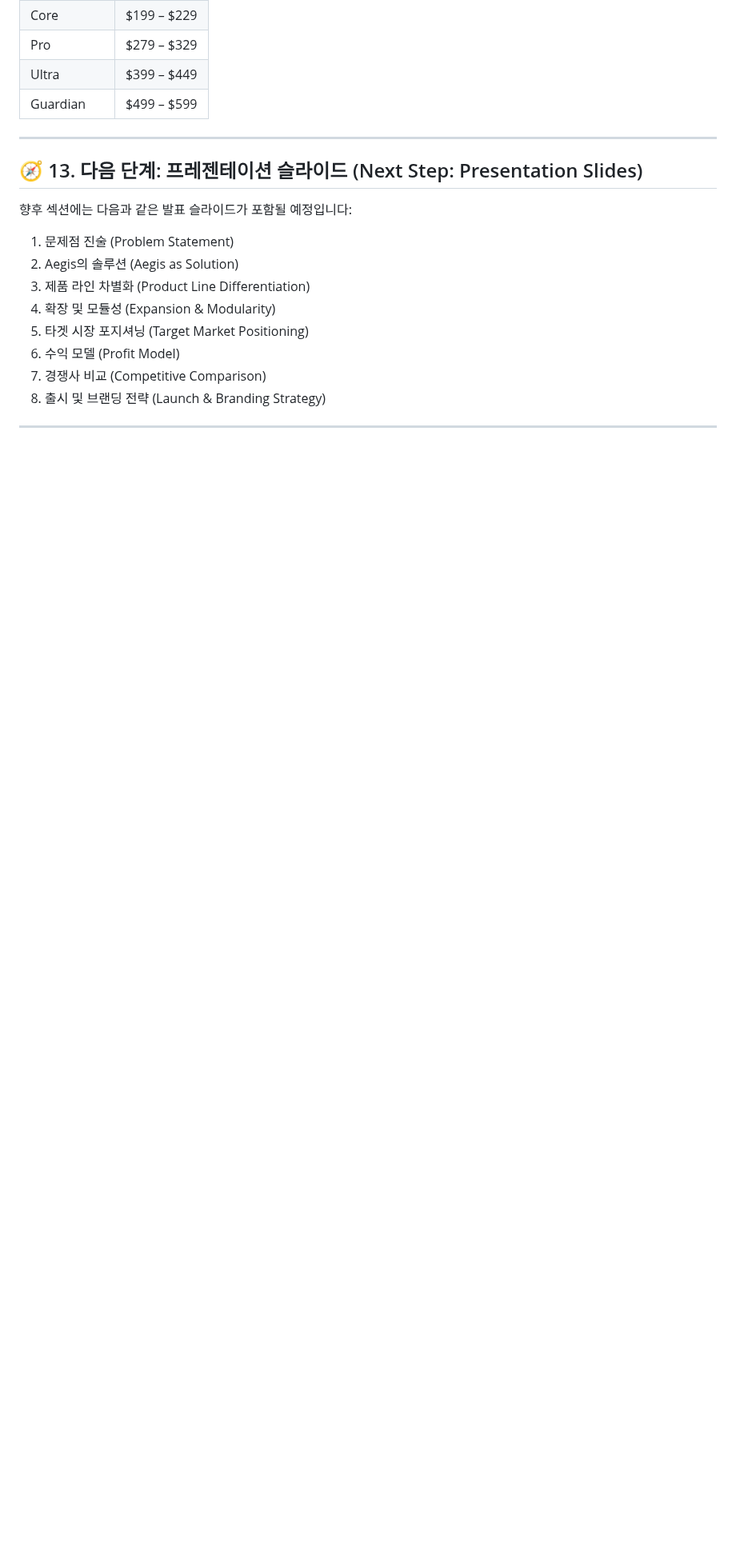
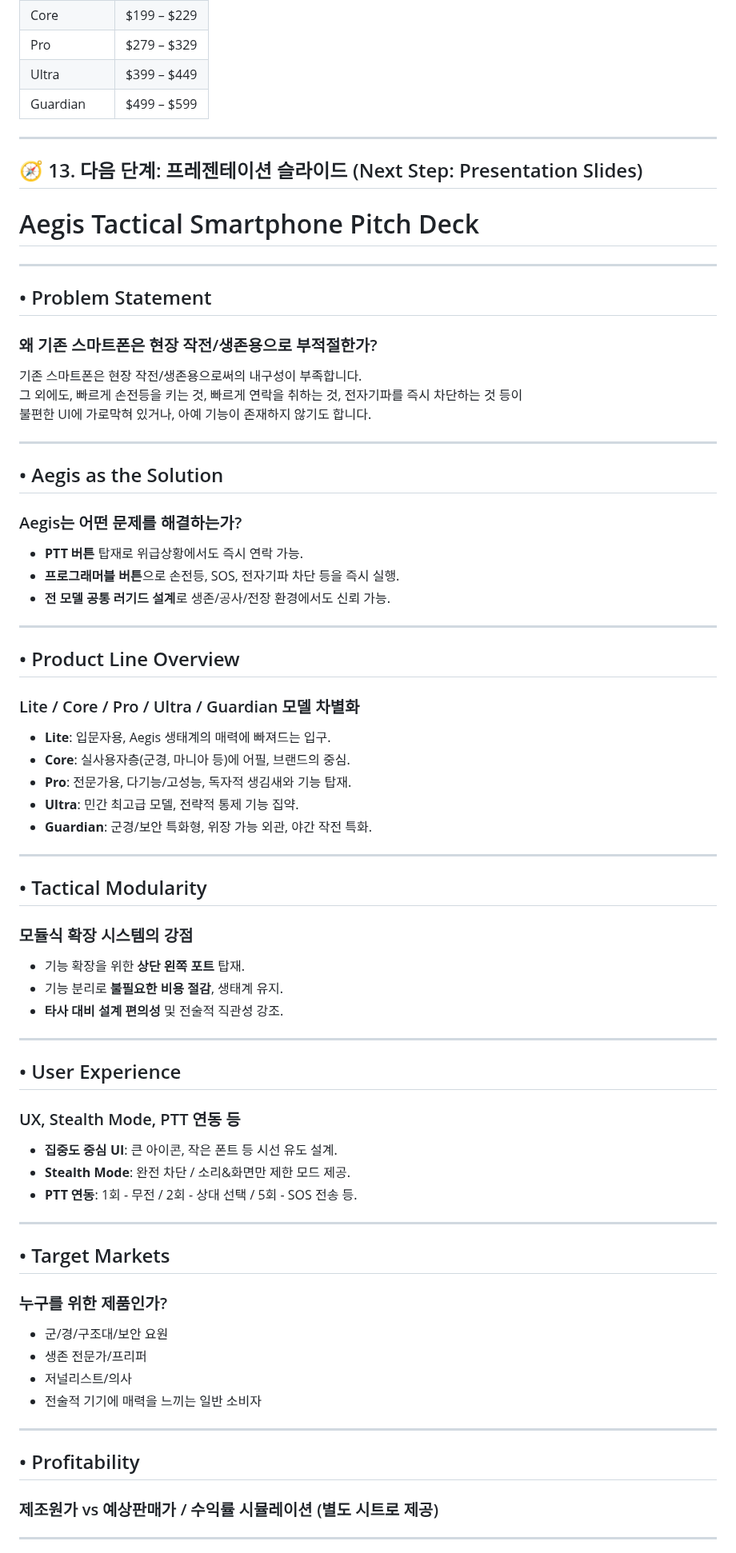
Before and after one commit to cloudyelectron/Aegis-Mobile-Project, a Markdown page: Aegis Mobile Project v1.2.md, the part around one of its changes. Shown at 80% size. Rendered like a GitHub page; blank space fills up the shorter version.

```diff
--- a/Aegis Mobile Project v1.2.md
+++ b/Aegis Mobile Project v1.2.md
@@ -208,14 +208,68 @@ Aegis는 기존 스마트폰이 취약한 현대적인 위협 환경에 대한
 ---
 
 ## 🧭 13. 다음 단계: 프레젠테이션 슬라이드 (Next Step: Presentation Slides)
-향후 섹션에는 다음과 같은 발표 슬라이드가 포함될 예정입니다:
-1. 문제점 진술 (Problem Statement)
-2. Aegis의 솔루션 (Aegis as Solution)
-3. 제품 라인 차별화 (Product Line Differentiation)
-4. 확장 및 모듈성 (Expansion & Modularity)
-5. 타겟 시장 포지셔닝 (Target Market Positioning)
-6. 수익 모델 (Profit Model)
-7. 경쟁사 비교 (Competitive Comparison)
-8. 출시 및 브랜딩 전략 (Launch & Branding Strategy)
+
+# Aegis Tactical Smartphone Pitch Deck
 
 ---
+
+## • Problem Statement
+### 왜 기존 스마트폰은 현장 작전/생존용으로 부적절한가?
+기존 스마트폰은 현장 작전/생존용으로써의 내구성이 부족합니다.
+그 외에도, 빠르게 손전등을 키는 것, 빠르게 연락을 취하는 것, 전자기파를 즉시 차단하는 것 등이
+불편한 UI에 가로막혀 있거나, 아예 기능이 존재하지 않기도 합니다.
+
+---
+
+## • Aegis as the Solution
+### Aegis는 어떤 문제를 해결하는가?
+- **PTT 버튼** 탑재로 위급상황에서도 즉시 연락 가능.
+- **프로그래머블 버튼**으로 손전등, SOS, 전자기파 차단 등을 즉시 실행.
+- **전 모델 공통 러기드 설계**로 생존/공사/전장 환경에서도 신뢰 가능.
+
+---
+
+## • Product Line Overview
+### Lite / Core / Pro / Ultra / Guardian 모델 차별화
+
+- **Lite**: 입문자용, Aegis 생태계의 매력에 빠져드는 입구.
+- **Core**: 실사용자층(군경, 마니아 등)에 어필, 브랜드의 중심.
+- **Pro**: 전문가용, 다기능/고성능, 독자적 생김새와 기능 탑재.
+- **Ultra**: 민간 최고급 모델, 전략적 통제 기능 집약.
+- **Guardian**: 군경/보안 특화형, 위장 가능 외관, 야간 작전 특화.
+
+---
+
+## • Tactical Modularity
+### 모듈식 확장 시스템의 강점
+
+- 기능 확장을 위한 **상단 왼쪽 포트** 탑재.
+- 기능 분리로 **불필요한 비용 절감**, 생태계 유지.
+- **타사 대비 설계 편의성** 및 전술적 직관성 강조.
+
+---
+
+## • User Experience
+### UX, Stealth Mode, PTT 연동 등
+
+- **집중도 중심 UI**: 큰 아이콘, 작은 폰트 등 시선 유도 설계.
+- **Stealth Mode**: 완전 차단 / 소리&화면만 제한 모드 제공.
+- **PTT 연동**: 1회 - 무전 / 2회 - 상대 선택 / 5회 - SOS 전송 등.
+
+---
+
+## • Target Markets
+### 누구를 위한 제품인가?
+
+- 군/경/구조대/보안 요원
+- 생존 전문가/프리퍼
+- 저널리스트/의사
+- 전술적 기기에 매력을 느끼는 일반 소비자
+
+---
+
+## • Profitability
+### 제조원가 vs 예상판매가 / 수익률 시뮬레이션 (별도 시트로 제공)
+
+---
+
```
Also changed, not shown: other parts of Aegis Mobile Project v1.2.md (+25 -0 lines).
